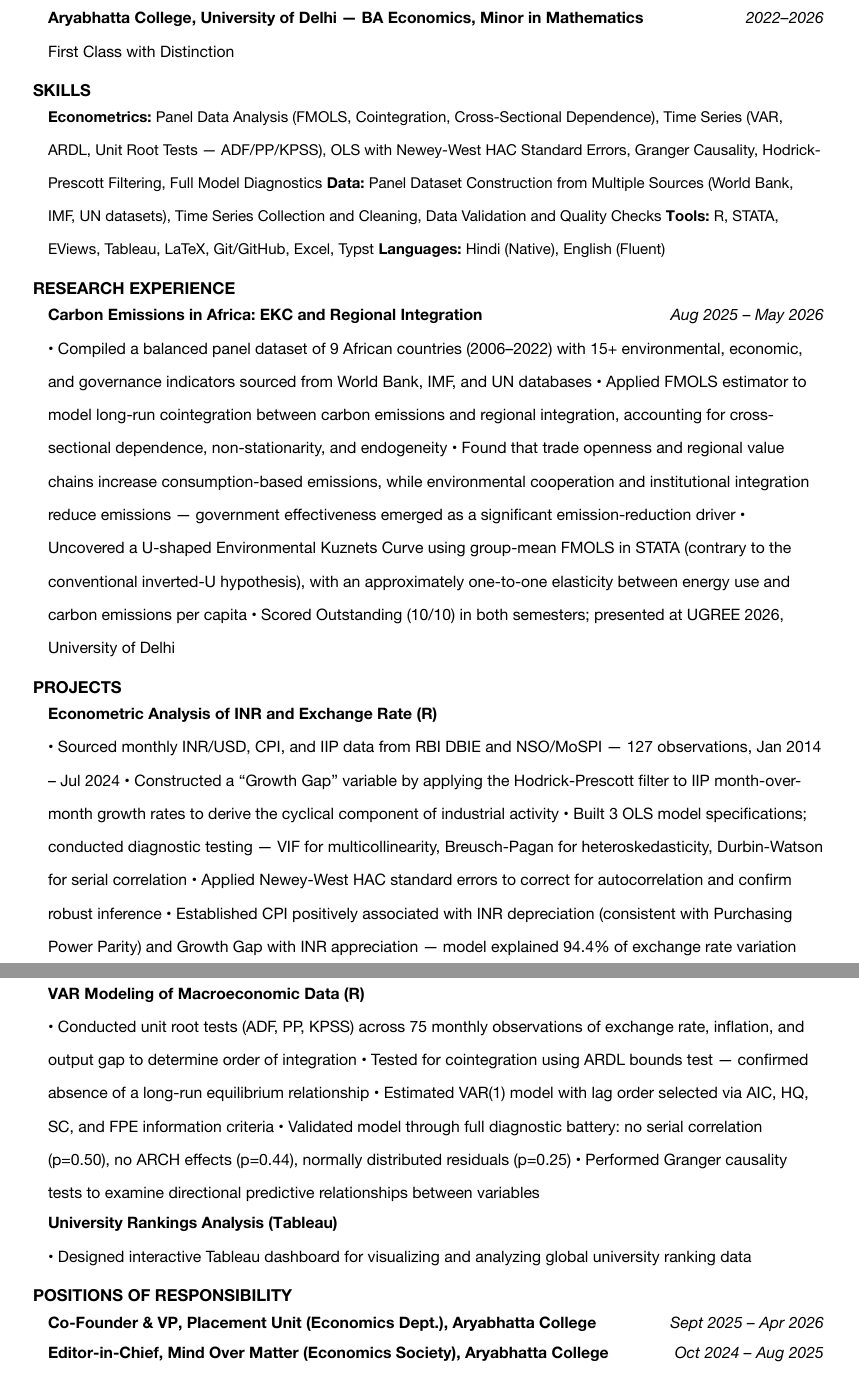
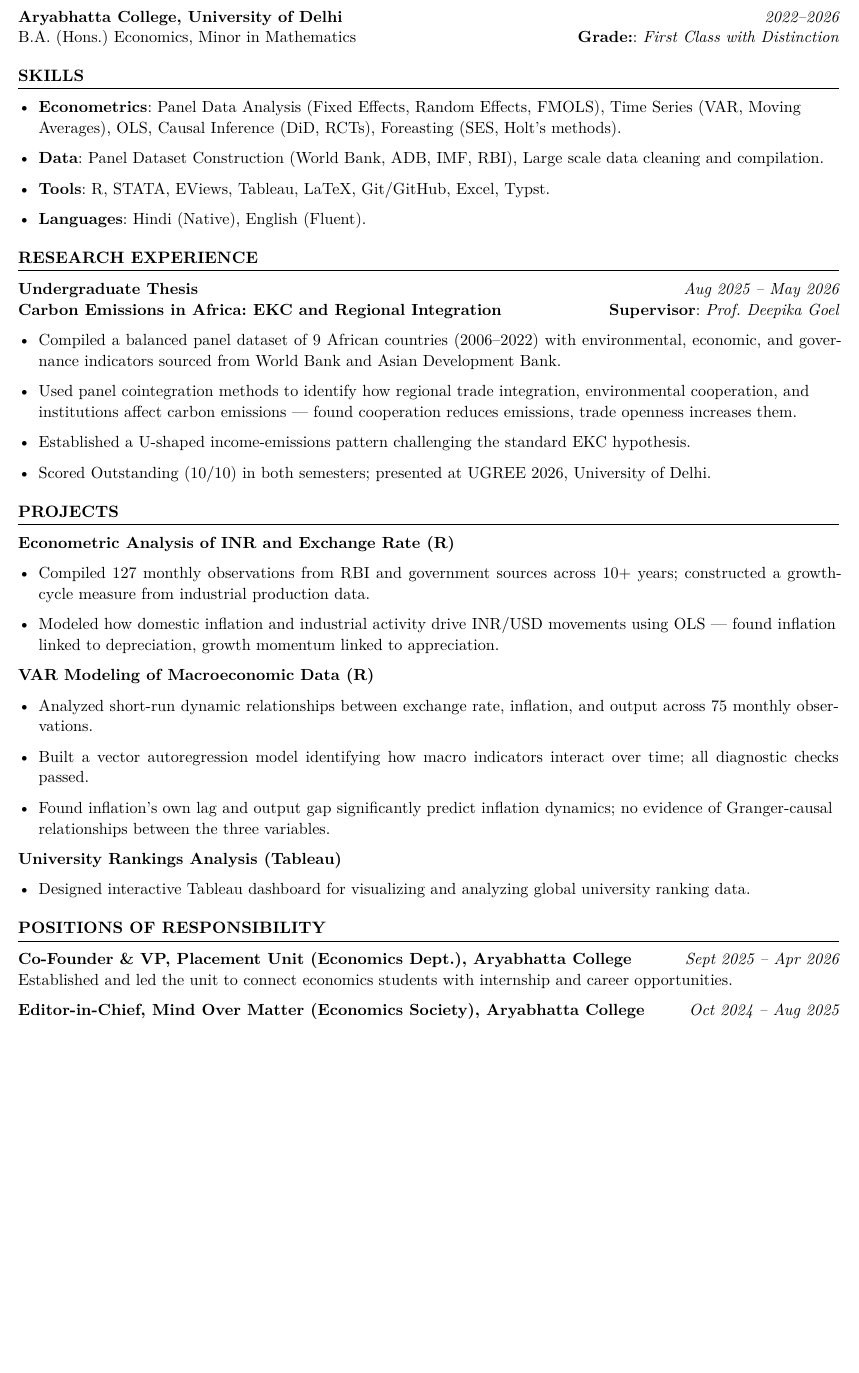
Before and after one commit to HKay111/HKay111.github.io, a Typst document (professional_resume.typ): two parts of pages 1 and 2 of 2 before the commit and part of the page after it, the two joined at a grey line, cut so that both start at the same text, the shorter picture padded with empty space. The pictures show the PDF file professional_resume.pdf that the author committed with the source.

Commit message:
Manual Save: Thu May 28 12:12:30 IST 2026

```diff
--- a/professional_resume.typ
+++ b/professional_resume.typ
@@ -35,31 +43,32 @@
 #section[Education]
 
 #entry(
-  [Aryabhatta College, University of Delhi — BA Economics, Minor in Mathematics],
+  [Aryabhatta College, University of Delhi],
   [2022–2026],
-  [First Class with Distinction]
+  [B.A. (Hons.) Economics, Minor in Mathematics #h(1fr) *Grade:*: _First Class with Distinction_]
 )
 
 #section[Skills]
 
-#pad(left: 10pt)[
-  #text(size: 10pt)[#strong[Econometrics:] Panel Data Analysis (FMOLS, Cointegration, Cross-Sectional Dependence), Time Series (VAR, ARDL, Unit Root Tests — ADF/PP/KPSS), OLS with Newey-West HAC Standard Errors, Granger Causality, Hodrick-Prescott Filtering, Full Model Diagnostics]
-  #text(size: 10pt)[#strong[Data:] Panel Dataset Construction from Multiple Sources (World Bank, IMF, UN datasets), Time Series Collection and Cleaning, Data Validation and Quality Checks]
-  #text(size: 10pt)[#strong[Tools:] R, STATA, EViews, Tableau, LaTeX, Git/GitHub, Excel, Typst]
-  #text(size: 10pt)[#strong[Languages:] Hindi (Native), English (Fluent)]
-]
+  #dlv([Econometrics],
+  [Panel Data Analysis (Fixed Effects, Random Effects, FMOLS), Time Series (VAR, Moving Averages), OLS, Causal Inference (DiD, RCTs), Foreasting (SES, Holt's methods).])
+  #dlv([Data],
+  [Panel Dataset Construction (World Bank, ADB, IMF, RBI), Large scale data cleaning and compilation.])
+  #dlv([Tools],
+  [R, STATA, EViews, Tableau, LaTeX, Git/GitHub, Excel, Typst.])
+  #dlv([Languages], [Hindi (Native), English (Fluent).])
+
 
 #section[Research Experience]
 
 #entry(
-  [Carbon Emissions in Africa: EKC and Regional Integration],
+  [Undergraduate Thesis],
   [Aug 2025 – May 2026],
-  [
-    #text(size: 10.5pt)[• Compiled a balanced panel dataset of 9 African countries (2006–2022) with 15+ environmental, economic, and governance indicators sourced from World Bank, IMF, and UN databases]
-    #text(size: 10.5pt)[• Applied FMOLS estimator to model long-run cointegration between carbon emissions and regional integration, accounting for cross-sectional dependence, non-stationarity, and endogeneity]
-    #text(size: 10.5pt)[• Found that trade openness and regional value chains increase consumption-based emissions, while environmental cooperation and institutional integration reduce emissions — government effectiveness emerged as a significant emission-reduction driver]
-    #text(size: 10.5pt)[• Uncovered a U-shaped Environmental Kuznets Curve using group-mean FMOLS in STATA (contrary to the conventional inverted-U hypothesis), with an approximately one-to-one elasticity between energy use and carbon emissions per capita]
-    #text(size: 10.5pt)[• Scored Outstanding (10/10) in both semesters; presented at UGREE 2026, University of Delhi]
+  [*Carbon Emissions in Africa: EKC and Regional Integration* #h(1fr) *Supervisor*: _Prof. Deepika Goel_
+    #dlv([],[Compiled a balanced panel dataset of 9 African countries (2006–2022) with environmental, economic, and governance indicators sourced from World Bank and Asian Development Bank.])
+  #dlv([],[Used panel cointegration methods to identify how regional trade integration, environmental cooperation, and institutions affect carbon emissions — found cooperation reduces emissions, trade openness increases them.])
+  #dlv([],[Established a U-shaped income-emissions pattern challenging the standard EKC hypothesis.])
+  #dlv([],[Scored Outstanding (10/10) in both semesters; presented at UGREE 2026, University of Delhi.])
   ]
 )
 
@@ -69,11 +78,8 @@
   [Econometric Analysis of INR and Exchange Rate (R)],
   [],
   [
-    #text(size: 10.5pt)[• Sourced monthly INR/USD, CPI, and IIP data from RBI DBIE and NSO/MoSPI — 127 observations, Jan 2014 – Jul 2024]
-    #text(size: 10.5pt)[• Constructed a "Growth Gap" variable by applying the Hodrick-Prescott filter to IIP month-over-month growth rates to derive the cyclical component of industrial activity]
-    #text(size: 10.5pt)[• Built 3 OLS model specifications; conducted diagnostic testing — VIF for multicollinearity, Breusch-Pagan for heteroskedasticity, Durbin-Watson for serial correlation]
-    #text(size: 10.5pt)[• Applied Newey-West HAC standard errors to correct for autocorrelation and confirm robust inference]
-    #text(size: 10.5pt)[• Established CPI positively associated with INR depreciation (consistent with Purchasing Power Parity) and Growth Gap with INR appreciation — model explained 94.4% of exchange rate variation]
+    #dlv([],[Compiled 127 monthly observations from RBI and government sources across 10+ years; constructed a growth-cycle measure from industrial production data.])
+    #dlv([],[Modeled how domestic inflation and industrial activity drive INR/USD movements using OLS — found inflation linked to depreciation, growth momentum linked to appreciation.])
   ]
 )
 
@@ -81,11 +87,10 @@
   [VAR Modeling of Macroeconomic Data (R)],
   [],
   [
-    #text(size: 10.5pt)[• Conducted unit root tests (ADF, PP, KPSS) across 75 monthly observations of exchange rate, inflation, and output gap to determine order of integration]
-    #text(size: 10.5pt)[• Tested for cointegration using ARDL bounds test — confirmed absence of a long-run equilibrium relationship]
-    #text(size: 10.5pt)[• Estimated VAR(1) model with lag order selected via AIC, HQ, SC, and FPE information criteria]
-    #text(size: 10.5pt)[• Validated model through full diagnostic battery: no serial correlation (p=0.50), no ARCH effects (p=0.44), normally distributed residuals (p=0.25)]
-    #text(size: 10.5pt)[• Performed Granger causality tests to examine directional predictive relationships between variables]
+    #dlv([],[Analyzed short-run dynamic relationships between exchange rate, inflation, and output across 75 monthly observations.])
+    #dlv([],[Built a vector autoregression model identifying how macro indicators interact over time; all diagnostic checks passed.])
+    #dlv([],[Found inflation's own lag and output gap significantly predict inflation dynamics; no evidence of Granger-causal relationships between the three variables.])
+
   ]
 )
 
@@ -102,7 +107,7 @@
 #entry(
   [Co-Founder & VP, Placement Unit (Economics Dept.), Aryabhatta College],
   [Sept 2025 – Apr 2026],
-  []
+  [Established and led the unit to connect economics students with internship and career opportunities.]
 )
 
 #entry(
```
Also changed, not shown: main_resume.typ (+4 -4 lines), main_resume.pdf, professional_resume.pdf, professional_resume.typ (48 more changed lines), 1 other file.
